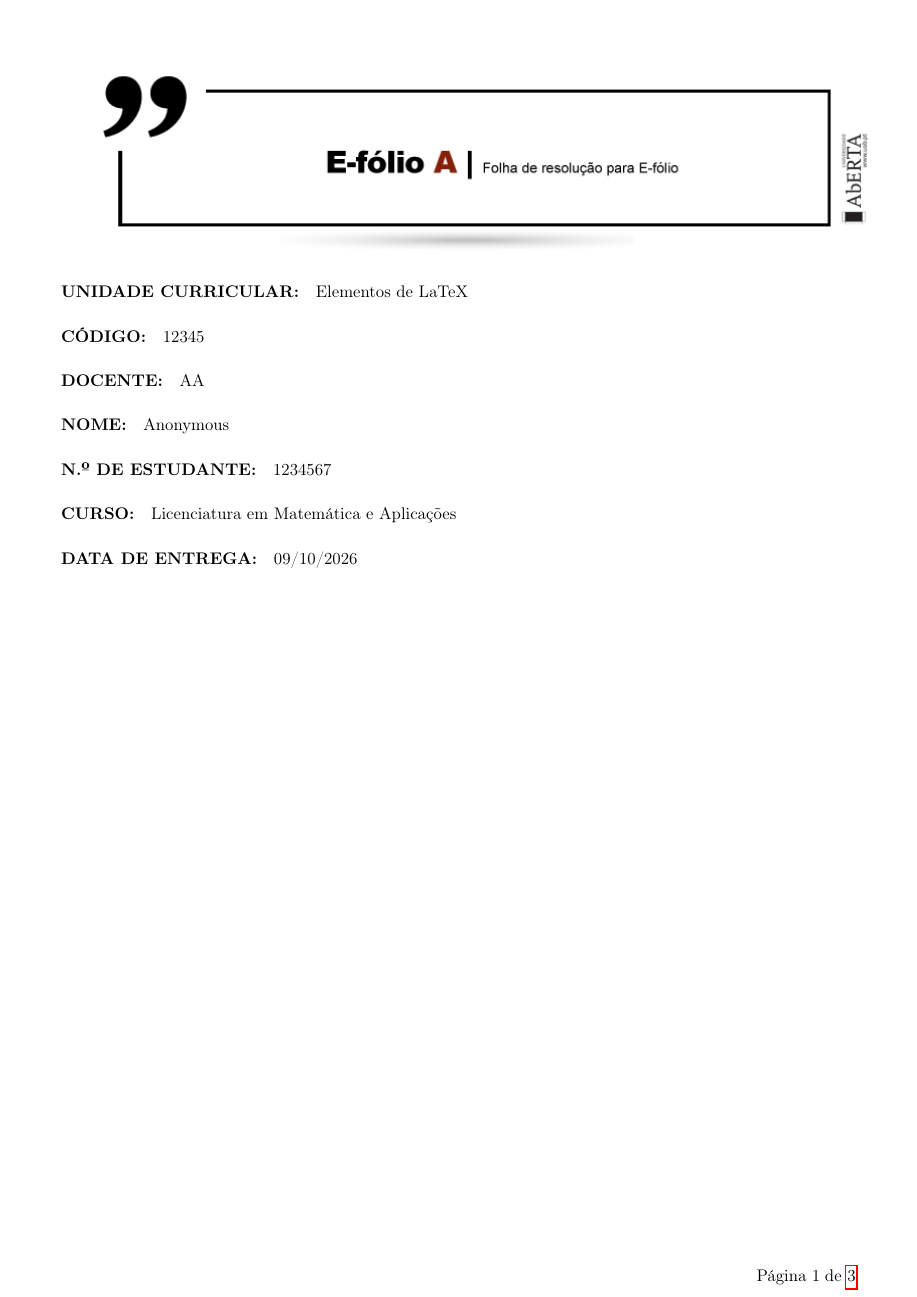
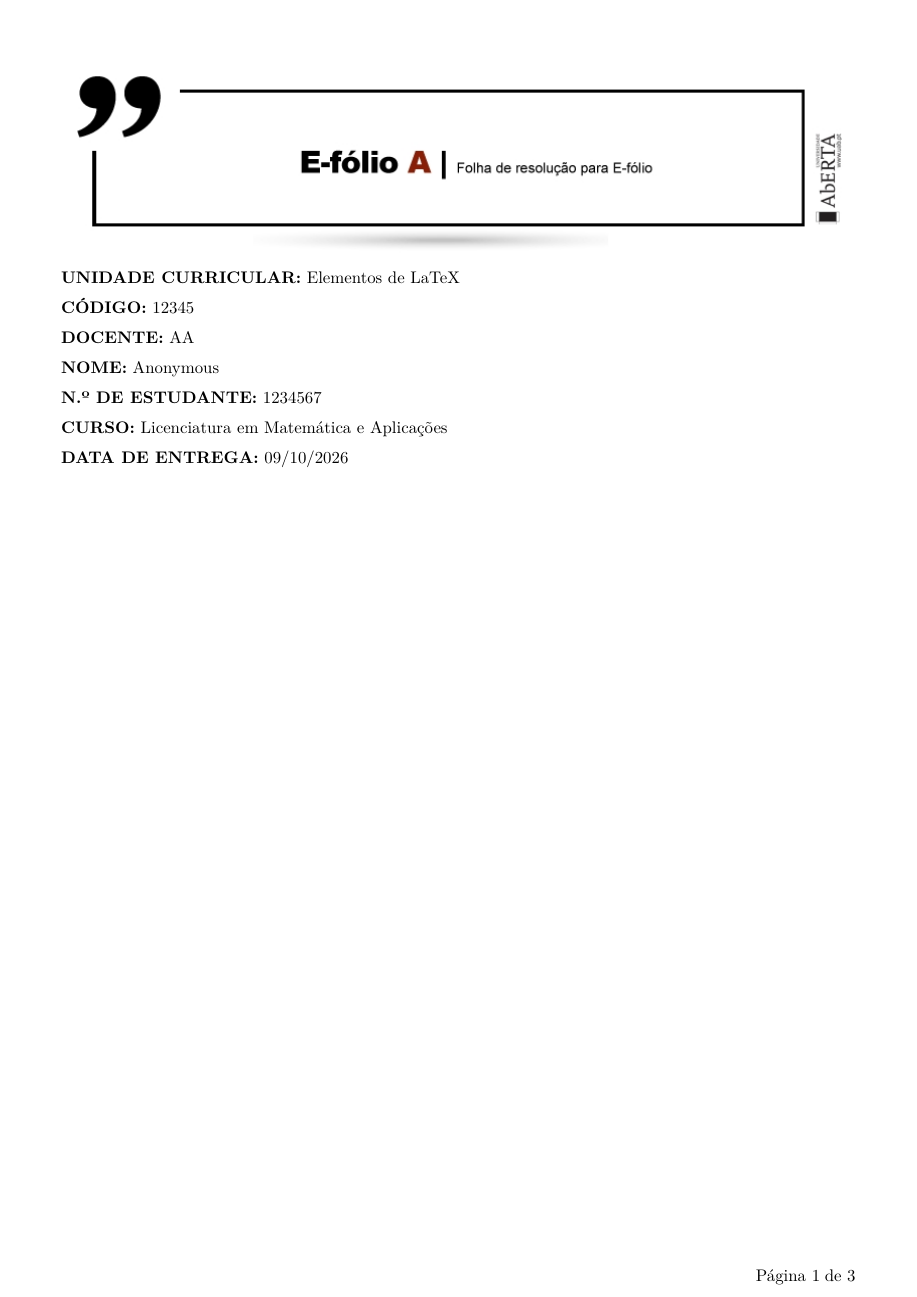
Before and after one commit to cpmachado/uab-efolio-template, a LaTeX document (main.tex, which reads capa.tex): page 1 of 3. Compiled offline with pdfLaTeX.

Commit message:
refactor sources to optimize

```diff
--- a/capa.tex
+++ b/capa.tex
@@ -1,17 +1,11 @@
-\includegraphics[width=\textwidth]{e-folio-a.jpg}
-%\includegraphics[width=\textwidth]{e-folio-b.jpg}
-%\includegraphics[width=\textwidth]{e-folio-global.jpg}
+\noindent\includegraphics[width=\textwidth]{e-folio-\tipoEfolio.jpg}
 
-\paragraph{\textbf{UNIDADE CURRICULAR:}} \UC
+\newcommand{\campo}[2]{\par\medskip\noindent\textbf{#1} #2}
 
-\paragraph{\textbf{CÓDIGO:}} \codigoUC
-
-\paragraph{\textbf{DOCENTE:}} \docentes
-
-\paragraph{\textbf{NOME:}} \theauthor
-
-\paragraph{\textbf{N.º DE ESTUDANTE:}} \numeroEstudante
-
-\paragraph{\textbf{CURSO:}} \curso
-
-\paragraph{\textbf{DATA DE ENTREGA:}} \thedate
+\campo{UNIDADE CURRICULAR:}{\UC}
+\campo{CÓDIGO:}{\codigoUC}
+\campo{DOCENTE:}{\docentes}
+\campo{NOME:}{\theauthor}
+\campo{N.º DE ESTUDANTE:}{\numeroEstudante}
+\campo{CURSO:}{\curso}
+\campo{DATA DE ENTREGA:}{\thedate}
--- a/main.tex
+++ b/main.tex
@@ -2,17 +2,16 @@
 \usepackage[utf8]{inputenc}
 \usepackage[portuguese]{babel}
 \usepackage[T1]{fontenc}
+\usepackage{lmodern}
 \usepackage[ddmmyyyy]{datetime}
 \usepackage[margin=1.4cm]{geometry}
-\usepackage{amsfonts}
-\usepackage{amsmath}
 \usepackage{amssymb}
 \usepackage{amsthm}
 \usepackage{csquotes}
 \usepackage{graphicx}
 \usepackage{mathtools}
 \usepackage{titling}
-\usepackage{biblatex}
+\usepackage[backend=biber]{biblatex}
 \usepackage{hyperref}
 \usepackage{lastpage}
 \usepackage{fancyhdr}
@@ -23,6 +22,14 @@
 
 % Ambientes de provas e demonstrações
 \newtheorem{prop}{Proposição}[section]
+\newtheorem{teo}[prop]{Teorema}
+\newtheorem{lema}[prop]{Lema}
+\newtheorem{cor}[prop]{Corolário}
+\theoremstyle{definition}
+\newtheorem{defn}[prop]{Definição}
+\newtheorem{exemplo}[prop]{Exemplo}
+\theoremstyle{remark}
+\newtheorem*{obs}{Observação}
 \renewcommand\qedsymbol{\textbf{q.e.d.}}
 
 % Dados
@@ -32,33 +39,32 @@
 \newcommand{\codigoUC}{12345}
 \newcommand{\docentes}{AA}
 \newcommand{\curso}{Licenciatura em Matemática e Aplicações}
-\newcommand{\anoLectivo}{2025-2026}
-\date{\today}
+% Tipo de e-fólio: a, b ou global (escolhe a imagem da capa)
+\newcommand{\tipoEfolio}{a}
+% Data de entrega: \today é a data de compilação; fixe-a antes de entregar
+\newcommand{\dataEntrega}{\today}
+\date{\dataEntrega}
 
 \title{\numeroEstudante -\codigoUC -\UC}
 
-\pagenumbering{arabic}
-
 \hypersetup{
+hidelinks,
 	pdftitle={\thetitle},
 	pdfsubject={\thetitle},
 	pdfauthor={\theauthor},
 	pdfkeywords={\thetitle}
 }
 
-\makeindex
-
-\newcommand{\exercicio}{
-	\addtocounter{section}{1}
-	\setcounter{subsection}{0}
-	\section*{\arabic{section}}
-	\addcontentsline{toc}{section}{Exercício \arabic{section}}
+\newcommand{\exercicio}{%
+  \refstepcounter{section}%
+  \section*{Exercício \thesection}%
+  \addcontentsline{toc}{section}{Exercício \thesection}%
 }
 
-\newcommand{\alinea}{
-	\addtocounter{subsection}{1}
-	\subsection*{\alph{subsection})}
-	\addcontentsline{toc}{subsection}{\alph{subsection})}
+\newcommand{\alinea}{%
+  \refstepcounter{subsection}%
+  \subsection*{\alph{subsection})}%
+  \addcontentsline{toc}{subsection}{\alph{subsection})}%
 }
 
 \renewcommand{\headrulewidth}{0pt}
@@ -71,5 +77,5 @@
 \fancyfoot{}
 \fancyfoot[R]{Página \thepage \;de \pageref{LastPage}}
 
-\include{capa.tex}
+\include{capa}
 
```
Also changed, not shown: ex1.tex (+2 -2 lines), main.tex (2 more changed lines).
